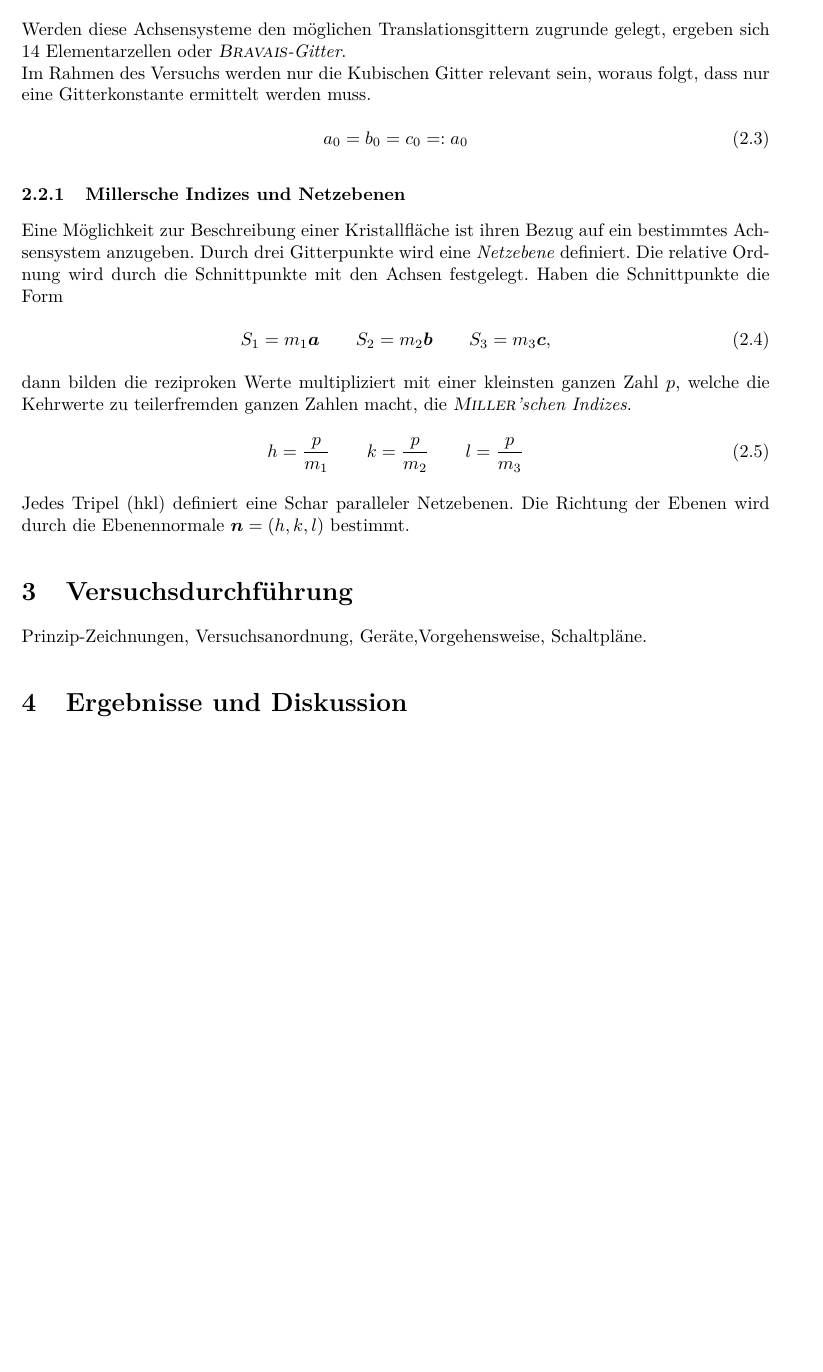
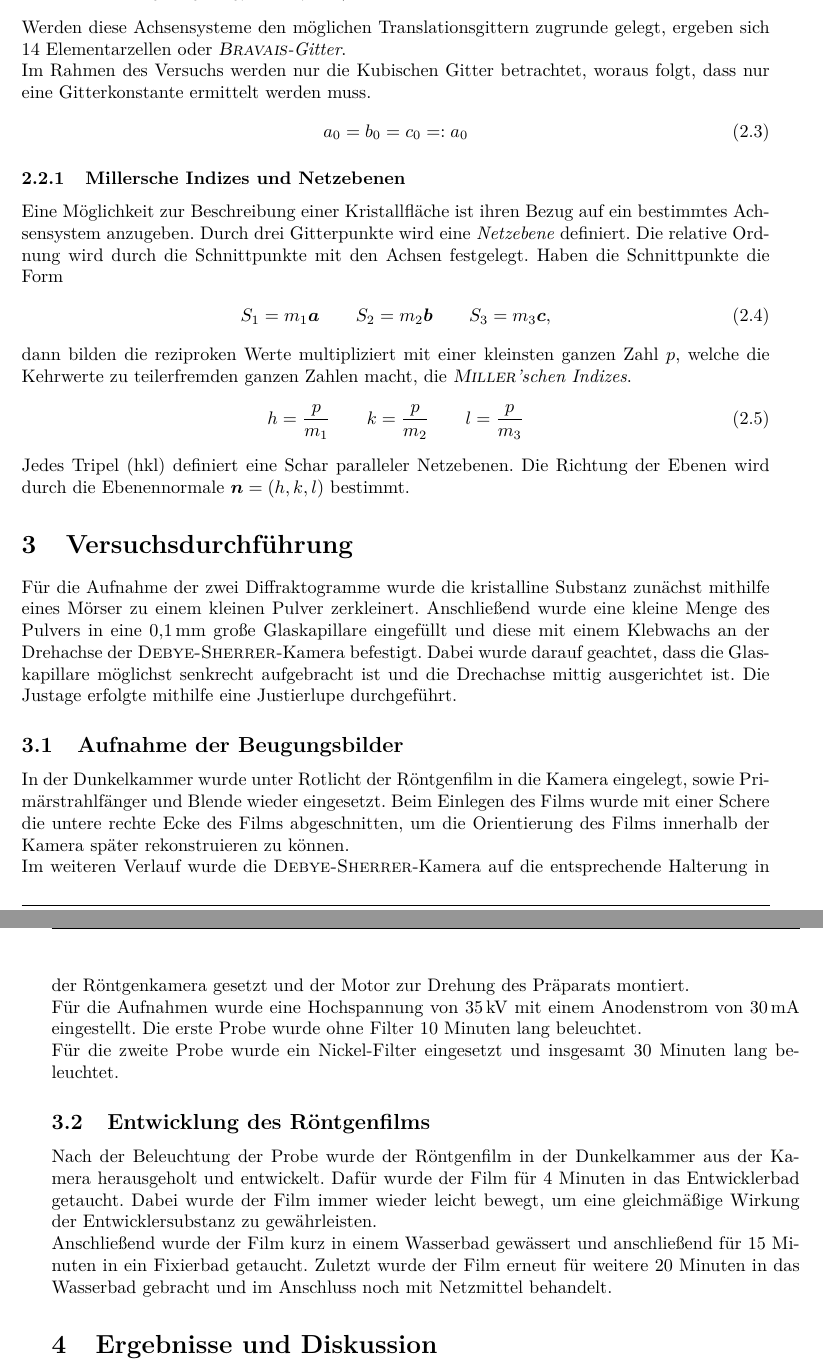
Before and after one commit to Tatze99/F-Praktikum, a LaTeX document (01-Debye-Sherrer-Verfahren/main.tex): part of page 4 of 5 before the commit and two parts of pages 4 and 5 of 5 after it, the two joined at a grey line, cut so that both start at the same text, the shorter picture padded with empty space. Compiled offline with pdfLaTeX.

Commit message:
Versuchsdurchführung: 1

```diff
--- a/01-Debye-Sherrer-Verfahren/main.tex
+++ b/01-Debye-Sherrer-Verfahren/main.tex
@@ -100,7 +100,7 @@ Für die analytische Beschreibung des Gitters, wird dem Gitter ein Koordinatensy
   \item Kubisch: $a_0 = b_0 = c_0, \quad \alpha = \beta =\gamma =90^\circ$
 \end{enumerate}
 Werden diese Achsensysteme den möglichen Translationsgittern zugrunde gelegt, ergeben sich 14 Elementarzellen oder \textit{\textsc{Bravais}-Gitter}.\\
-Im Rahmen des Versuchs werden nur die Kubischen Gitter relevant sein, woraus folgt, dass nur eine Gitterkonstante ermittelt werden muss.
+Im Rahmen des Versuchs werden nur die Kubischen Gitter betrachtet, woraus folgt, dass nur eine Gitterkonstante ermittelt werden muss.
 \begin{align}
   a_0 = b_0 = c_0 =: a_0
 \end{align}
@@ -146,7 +146,15 @@ Jedes Tripel (hkl) definiert eine Schar paralleler Netzebenen. Die Richtung der
 % ***** KAPITEL 3 *****************************
 % *********************************************
 \section{Versuchsdurchführung} \label{sec:Versuchsdurchführung}
-Prinzip-Zeichnungen, Versuchsanordnung, Geräte,Vorgehensweise, Schaltpläne.
+Für die Aufnahme der zwei Diffraktogramme wurde die kristalline Substanz zunächst mithilfe eines Mörser zu einem kleinen Pulver zerkleinert. Anschließend wurde eine kleine Menge des Pulvers in eine \SI{0.1}{\milli\metre} große Glaskapillare eingefüllt und diese mit einem Klebwachs an der Drehachse der \textsc{Debye\--Sherrer}\--Kamera befestigt. Dabei wurde darauf geachtet, dass die Glaskapillare möglichst senkrecht aufgebracht ist und die Drechachse mittig ausgerichtet ist. Die Justage erfolgte mithilfe eine Justierlupe durchgeführt.
+\subsection{Aufnahme der Beugungsbilder}
+In der Dunkelkammer wurde unter Rotlicht der Röntgenfilm in die Kamera eingelegt, sowie Primärstrahlfänger und Blende wieder eingesetzt. Beim Einlegen des Films wurde mit einer Schere die untere rechte Ecke des Films abgeschnitten, um die Orientierung des Films innerhalb der Kamera später rekonstruieren zu können.\\
+Im weiteren Verlauf wurde die \textsc{Debye\--Sherrer}\--Kamera auf die entsprechende Halterung in der Röntgenkamera gesetzt und der Motor zur Drehung des Präparats montiert.\\
+Für die Aufnahmen wurde eine Hochspannung von \SI{35}{\kilo\volt} mit einem Anodenstrom von \SI{30}{\milli\ampere} eingestellt. Die erste Probe wurde ohne Filter 10 Minuten lang beleuchtet.\\
+Für die zweite Probe wurde ein Nickel-Filter eingesetzt und insgesamt 30 Minuten lang beleuchtet.
+\subsection{Entwicklung des Röntgenfilms}
+Nach der Beleuchtung der Probe wurde der Röntgenfilm in der Dunkelkammer aus der Kamera herausgeholt und entwickelt. Dafür wurde der Film für 4 Minuten in das Entwicklerbad getaucht. Dabei wurde der Film immer wieder leicht bewegt, um eine gleichmäßige Wirkung der Entwicklersubstanz zu gewährleisten.\\
+Anschließend wurde der Film kurz in einem Wasserbad gewässert und anschließend für 15 Minuten in ein Fixierbad getaucht. Zuletzt wurde der Film erneut für weitere 20 Minuten in das Wasserbad gebracht und im Anschluss noch mit Netzmittel behandelt.
 
 
 % *********************************************
```
Also changed, not shown: 01-Debye-Sherrer-Verfahren/main.pdf, 01-Debye-Sherrer-Verfahren/main.tex (2 more changed lines).
